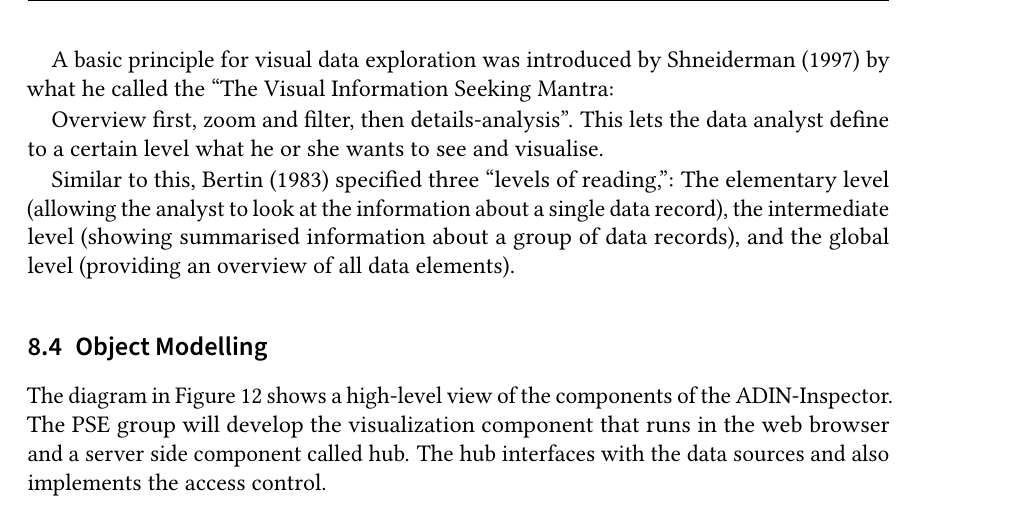
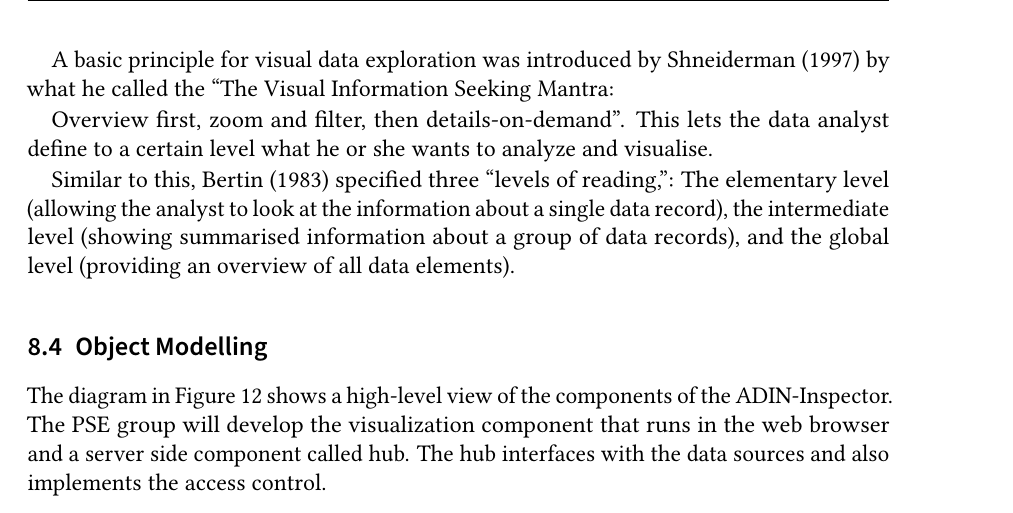
Before and after one commit to pm8008/documents, a LaTeX document (Pflichtenheft.tex): part of page 24 of 26, cut so that both start at the same text. Compiled offline with pdfLaTeX.

Commit message:
fixe Shneiderman quotation and following correction by Ankush.

```diff
--- a/Pflichtenheft.tex
+++ b/Pflichtenheft.tex
@@ -950,9 +950,9 @@ of the data he or she wants to explore in more detail.
 
 A basic principle for visual data exploration was introduced by Shneiderman (1997) by what he called the “The Visual Information Seeking Mantra:
 
-Overview first, zoom and filter, then details-analysis”.
+Overview first, zoom and filter, then details-on-demand”.
 This lets the data analyst define to a certain level what he or she wants
-to see and visualise.
+to analyze and visualise.
 
 Similar to this, Bertin (1983) specified three “levels of reading,”:
 The elementary level (allowing the analyst to look at the information about a
```
Also changed, not shown: Pflichtenheft_public.pdf.
